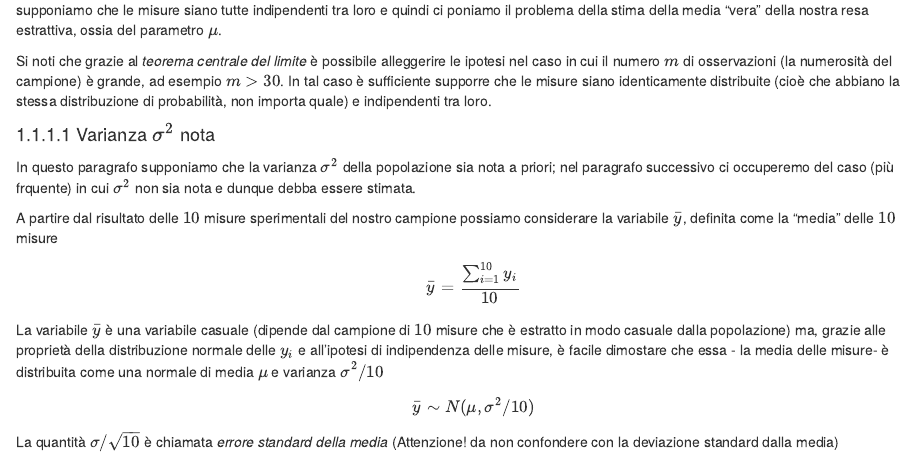
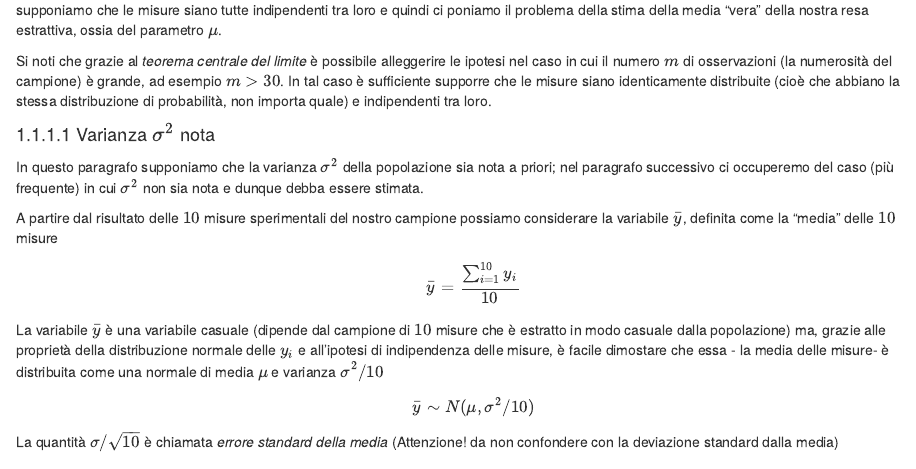
Before and after one commit to melcam0/Modunivar_disp, an R Markdown document (03_Statistica_inferenziale.Rmd): the page in a window 1100 px wide, from 1830 px down. Rendered offline with R 4.5, knitr and Pandoc, with nearby package versions; drawn as R Markdown's standard HTML page in place of the format the file asks for; code that draws random numbers runs with fixed seeds of ours.

Commit message:
correzione ortografica

```diff
--- a/03_Statistica_inferenziale.Rmd
+++ b/03_Statistica_inferenziale.Rmd
@@ -57,7 +57,7 @@ supponiamo che le misure siano tutte indipendenti tra loro e quindi ci poniamo i
 Si noti che grazie al *teorema centrale del limite* è possibile alleggerire le ipotesi nel caso in cui il numero $m$ di osservazioni (la numerosità del campione) è grande, ad esempio $m>30$. In tal caso è sufficiente supporre che le misure siano identicamente distribuite (cioè che abbiano la stessa distribuzione di probabilità, non importa quale) e indipendenti tra loro.
 
 #### Varianza $\sigma^2$ nota
-In questo paragrafo supponiamo che la varianza $\sigma^2$ della popolazione sia nota a priori; nel paragrafo successivo ci occuperemo del caso (più frquente) in cui $\sigma^2$ non sia nota e dunque debba essere stimata.
+In questo paragrafo supponiamo che la varianza $\sigma^2$ della popolazione sia nota a priori; nel paragrafo successivo ci occuperemo del caso (più frequente) in cui $\sigma^2$ non sia nota e dunque debba essere stimata.
 
 A partire dal risultato delle $10$ misure sperimentali del nostro campione possiamo considerare la variabile $\bar{y}$, definita come la "media" delle $10$ misure
 $$
```
Also changed, not shown: docs/dispense_modunivar.tex, docs/search_index.json, 10 other files.
